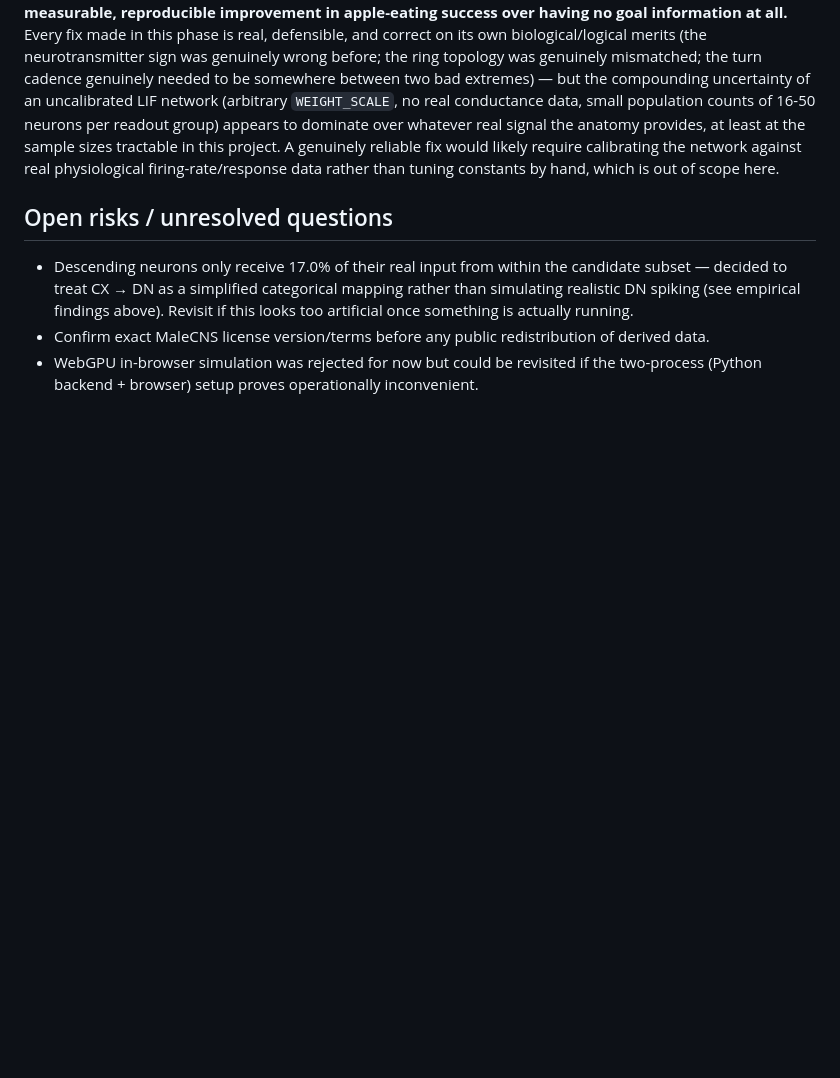
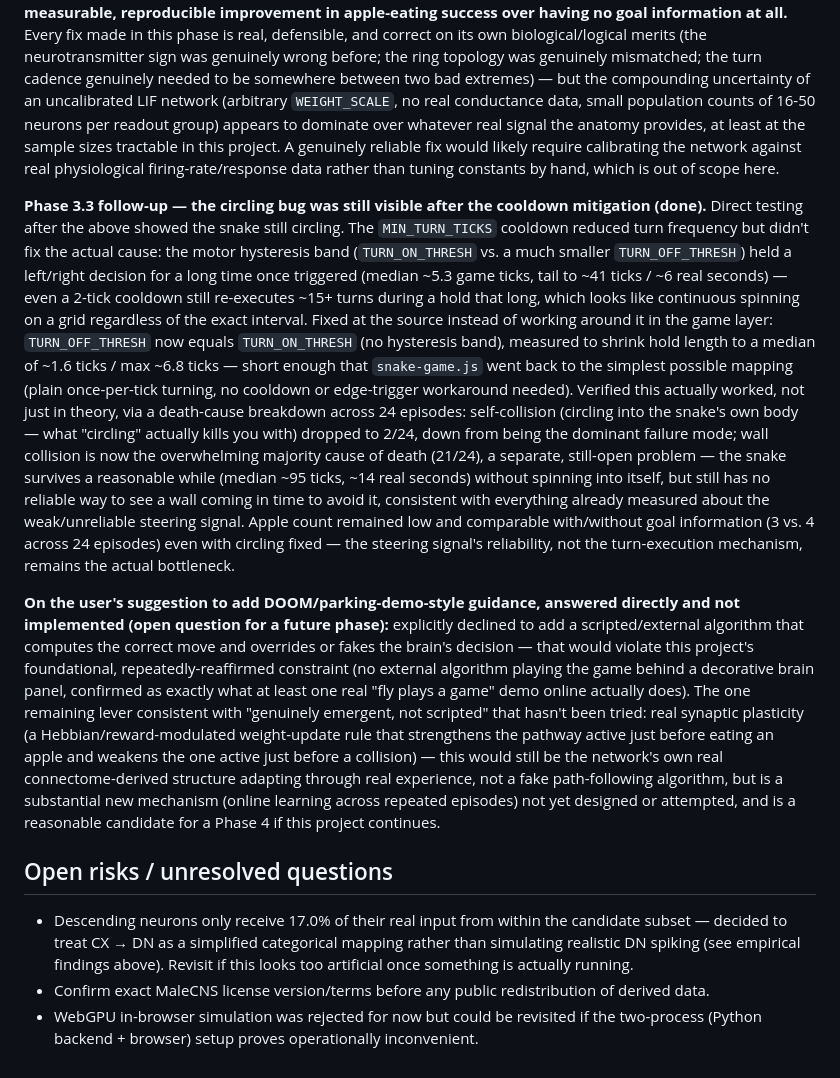
Before and after one commit to ozanulassivaci/fly-brain-playing-snake-game, a Markdown page: docs/architecture-plan.md, the part around the change. GitHub-like rendering; blank space fills up the shorter version.

Commit message:
docs: record the circling fix's death-cause verification and learning proposal
Confirms via death-cause breakdown (self-collision 2/24, down from
dominant) that the hysteresis fix actually stopped circling, not just
in theory. Records the direct answer to the user's suggestion of
DOOM/parking-demo-style guidance (declined - violates this project's
core constraint) and proposes real synaptic plasticity as the one
remaining honest lever, not yet attempted.

Co-Authored-By: Claude Sonnet 5 <noreply@anthropic.com>

```diff
--- a/docs/architecture-plan.md
+++ b/docs/architecture-plan.md
@@ -589,6 +589,52 @@ genuinely reliable fix would likely require calibrating the network
 against real physiological firing-rate/response data rather than
 tuning constants by hand, which is out of scope here.
 
+**Phase 3.3 follow-up — the circling bug was still visible after the
+cooldown mitigation (done).** Direct testing after the above showed the
+snake still circling. The `MIN_TURN_TICKS` cooldown reduced turn
+frequency but didn't fix the actual cause: the motor hysteresis band
+(`TURN_ON_THRESH` vs. a much smaller `TURN_OFF_THRESH`) held a
+left/right decision for a long time once triggered (median ~5.3 game
+ticks, tail to ~41 ticks / ~6 real seconds) — even a 2-tick cooldown
+still re-executes ~15+ turns during a hold that long, which looks like
+continuous spinning on a grid regardless of the exact interval. Fixed
+at the source instead of working around it in the game layer:
+`TURN_OFF_THRESH` now equals `TURN_ON_THRESH` (no hysteresis band),
+measured to shrink hold length to a median of ~1.6 ticks / max ~6.8
+ticks — short enough that `snake-game.js` went back to the simplest
+possible mapping (plain once-per-tick turning, no cooldown or
+edge-trigger workaround needed). Verified this actually worked, not
+just in theory, via a death-cause breakdown across 24 episodes:
+self-collision (circling into the snake's own body — what "circling"
+actually kills you with) dropped to 2/24, down from being the dominant
+failure mode; wall collision is now the overwhelming majority cause of
+death (21/24), a separate, still-open problem — the snake survives a
+reasonable while (median ~95 ticks, ~14 real seconds) without spinning
+into itself, but still has no reliable way to see a wall coming in
+time to avoid it, consistent with everything already measured about
+the weak/unreliable steering signal. Apple count remained low and
+comparable with/without goal information (3 vs. 4 across 24 episodes)
+even with circling fixed — the steering signal's reliability, not the
+turn-execution mechanism, remains the actual bottleneck.
+
+**On the user's suggestion to add DOOM/parking-demo-style guidance,
+answered directly and not implemented (open question for a future
+phase):** explicitly declined to add a scripted/external algorithm that
+computes the correct move and overrides or fakes the brain's decision —
+that would violate this project's foundational, repeatedly-reaffirmed
+constraint (no external algorithm playing the game behind a decorative
+brain panel, confirmed as exactly what at least one real "fly plays a
+game" demo online actually does). The one remaining lever consistent
+with "genuinely emergent, not scripted" that hasn't been tried: real
+synaptic plasticity (a Hebbian/reward-modulated weight-update rule that
+strengthens the pathway active just before eating an apple and weakens
+the one active just before a collision) — this would still be the
+network's own real connectome-derived structure adapting through real
+experience, not a fake path-following algorithm, but is a substantial
+new mechanism (online learning across repeated episodes) not yet
+designed or attempted, and is a reasonable candidate for a Phase 4 if
+this project continues.
+
 ## Open risks / unresolved questions
 
 - Descending neurons only receive 17.0% of their real input from within
```
